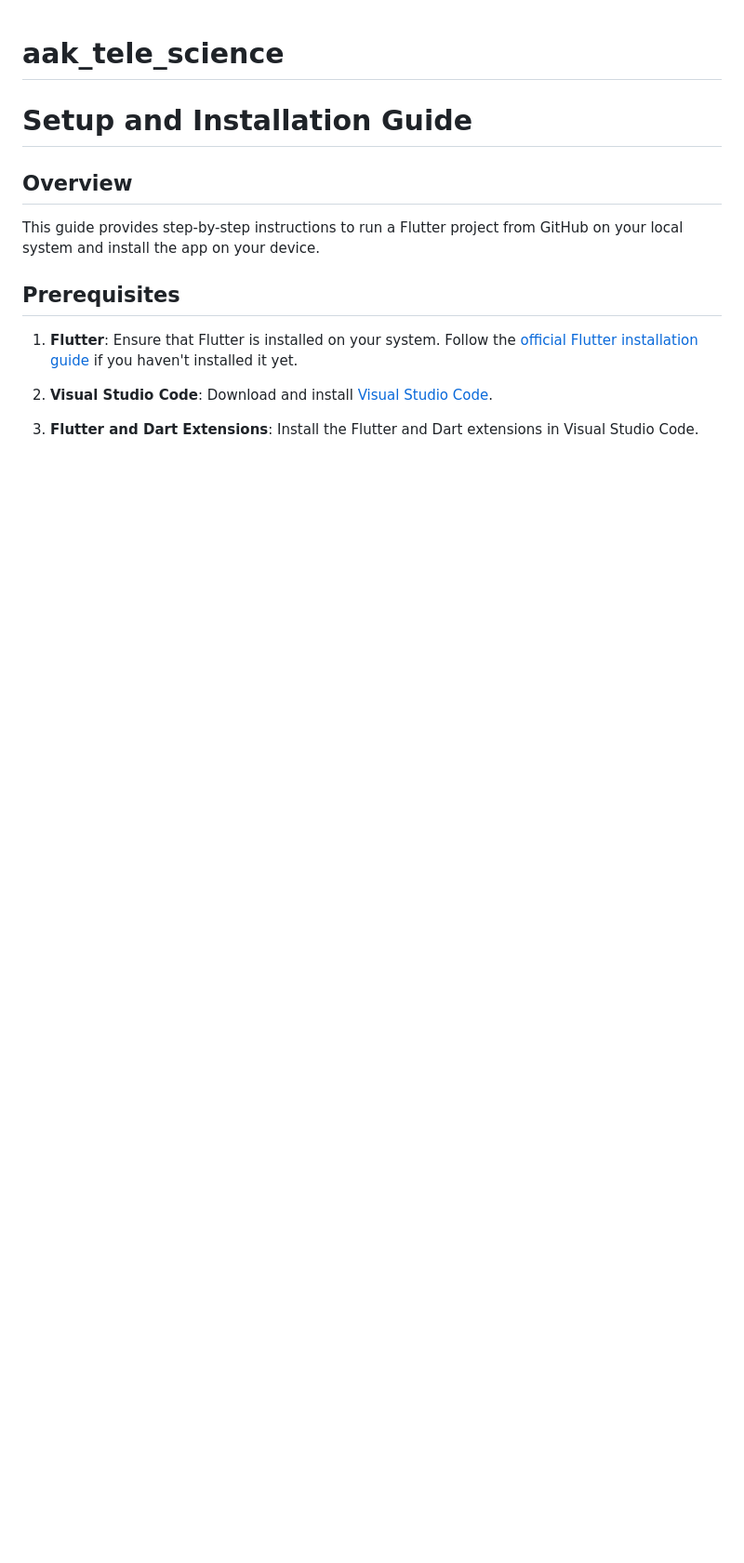
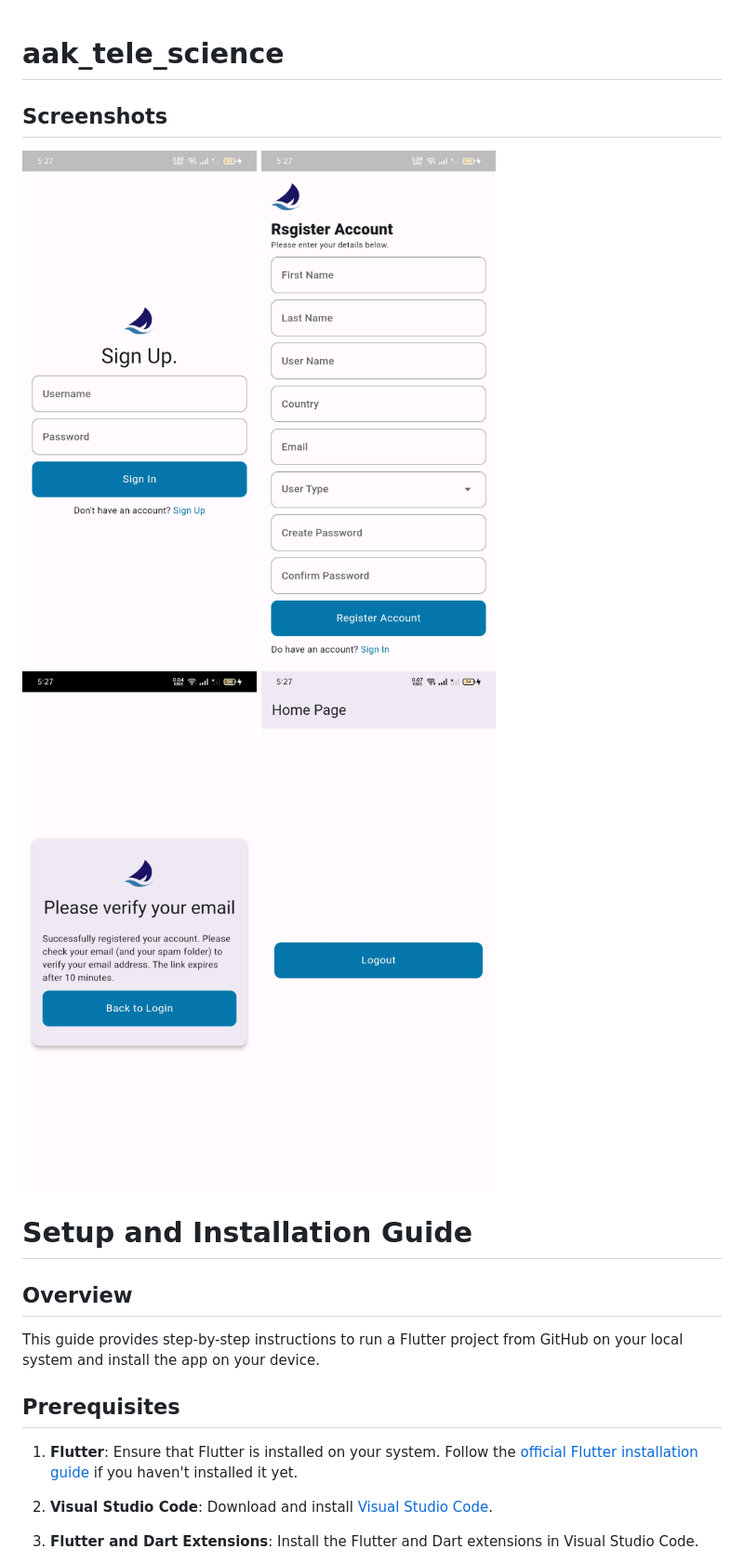
Before and after one commit to Babar-Bashir/aakscience_test, a Markdown page: README.md, the part around the change. Shown at 93% size. Rendered like a GitHub page; pictures changed too: resources/Screenshot_2024-10-25-17-27-02-22_d3fabfaec91e1b3b6f11b1c51b284c91.jpg (added), resources/Screenshot_2024-10-25-17-27-07-56_d3fabfaec91e1b3b6f11b1c51b284c91.jpg (added), resources/Screenshot_2024-10-25-17-27-41-56_d3fabfaec91e1b3b6f11b1c51b284c91.jpg (added); blank space fills up the shorter version.

```diff
--- a/README.md
+++ b/README.md
@@ -1,4 +1,11 @@
 # aak_tele_science
+
+## Screenshots
+
+![Login](resources/Screenshot_2024-10-25-17-27-02-22_d3fabfaec91e1b3b6f11b1c51b284c91.jpg)
+![Register](resources/Screenshot_2024-10-25-17-27-07-56_d3fabfaec91e1b3b6f11b1c51b284c91.jpg)
+![Verify Email](resources/Screenshot_2024-10-25-17-27-41-56_d3fabfaec91e1b3b6f11b1c51b284c91.jpg)
+![Home](resources/Screenshot_2024-10-25-17-27-57-88_d3fabfaec91e1b3b6f11b1c51b284c91.jpg)
 
 # Setup and Installation Guide
 
```
Also changed, not shown: 11 other files.
